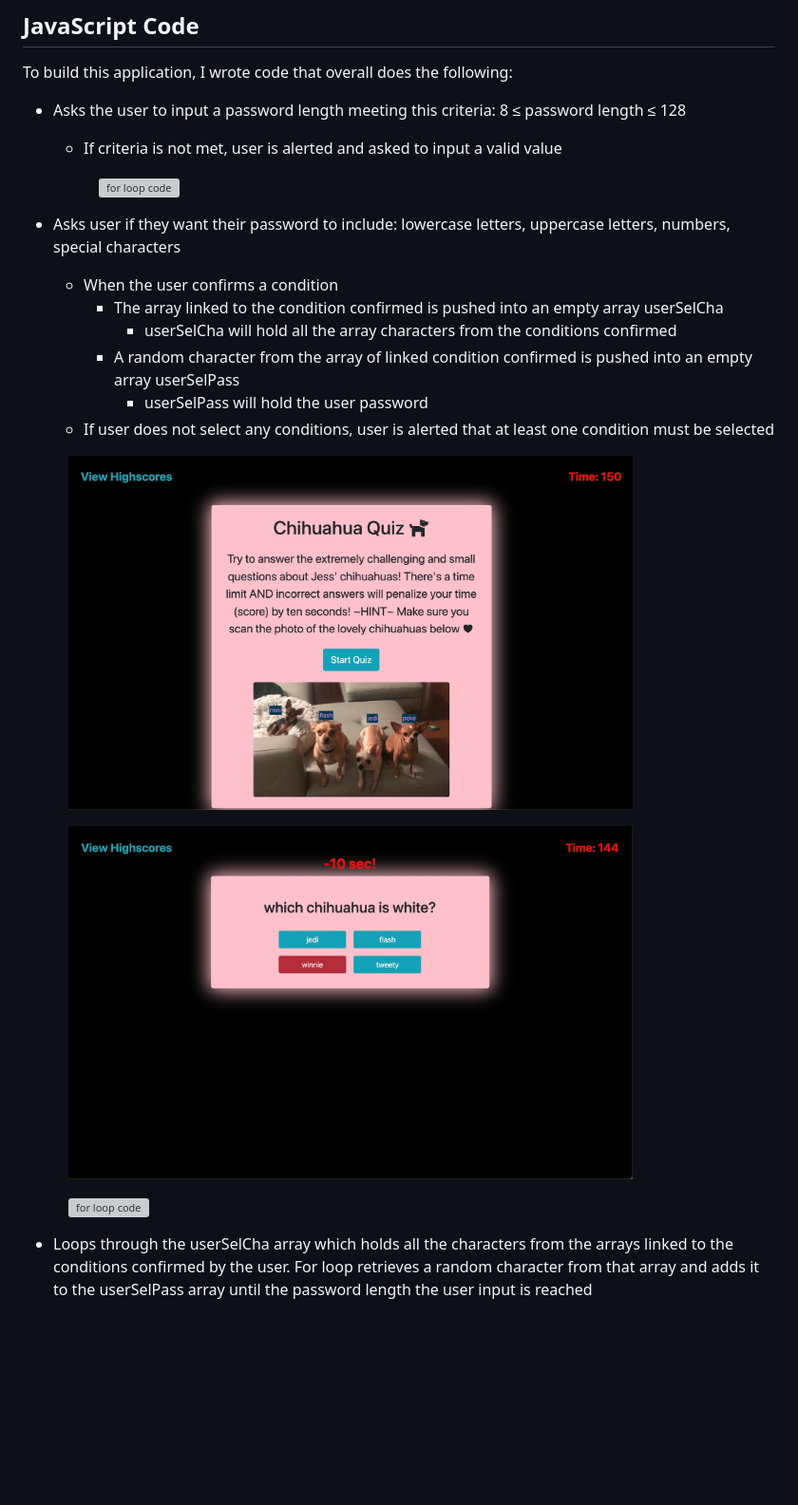
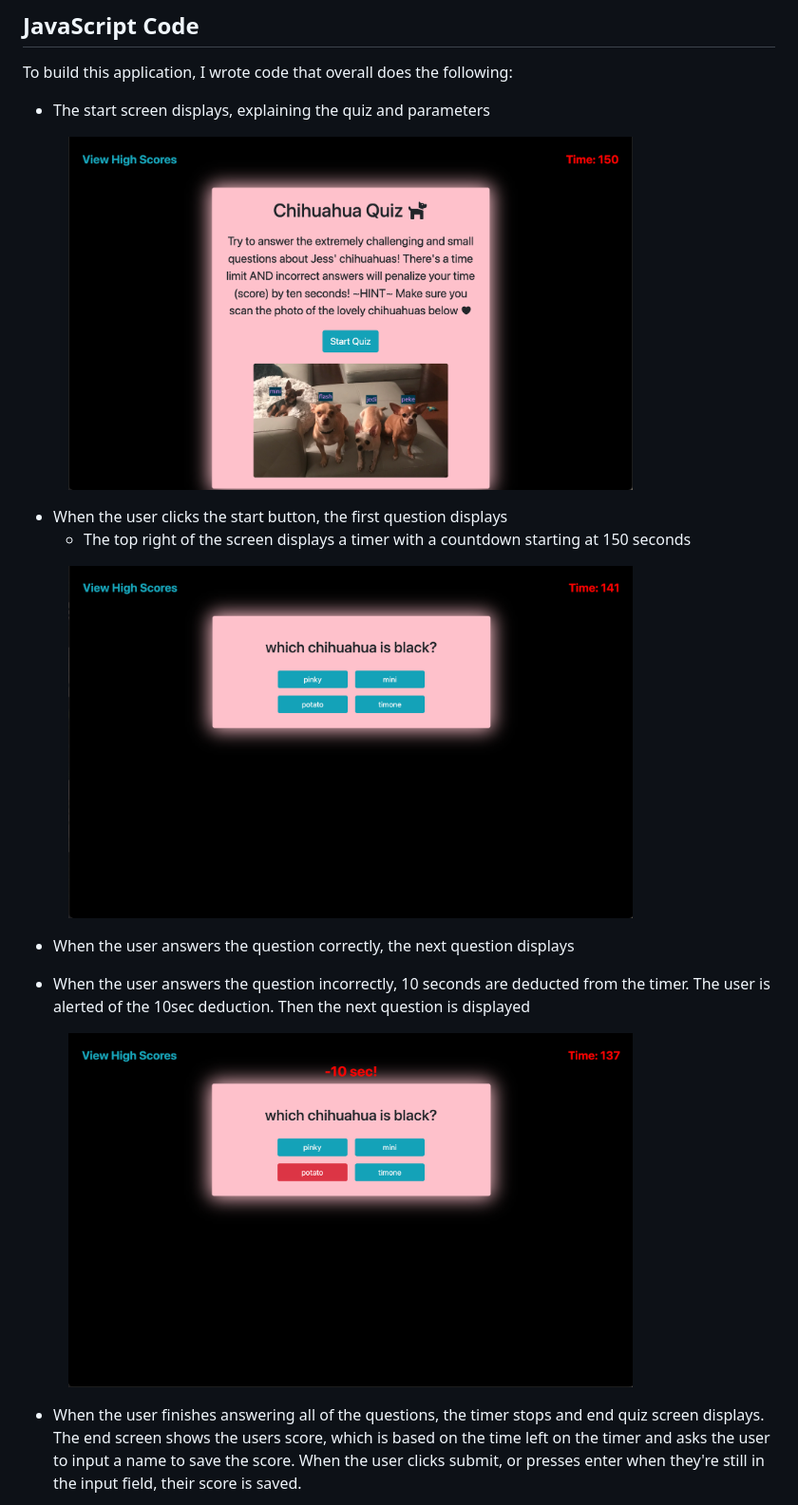
Before and after one commit to jessoliva/chihuahua-quiz, a Markdown page: README.md, the part around one of its changes. Shown at 95% size. Rendered like a GitHub page; pictures changed too: assets/images/1start.jpeg, assets/images/2ques.jpeg, assets/images/3ques.jpeg; blank space fills up the shorter version; grey boxes are pictures that could not be loaded.

Commit message:
README: added photos and descriptions

```diff
--- a/README.md
+++ b/README.md
@@ -51,17 +48,6 @@ GIVEN I need a new, secure password
 ## JavaScript Code
 
 To build this application, I wrote code that overall does the following:
-- Asks the user to input a password length meeting this criteria: 8 ≤ password length ≤ 128
-    - If criteria is not met, user is alerted and asked to input a valid value
-    <p align="left" width="100%">
-    &emsp;&emsp;&emsp;<img src="assets/images/confirmLength.png" alt="for loop code" width="60%" align="top">
-    </p>
+- The start screen displays, explaining the quiz and parameters
 
-- Asks user if they want their password to include: lowercase letters, uppercase letters, numbers, special characters
-    - When the user confirms a condition
-        - The array linked to the condition confirmed is pushed into an empty array userSelCha
-            - userSelCha will hold all the array characters from the conditions confirmed
-        - A random character from the array of linked condition confirmed is pushed into an empty array userSelPass
-            - userSelPass will hold the user password
-    - If user does not select any conditions, user is alerted that at least one condition must be selected
 <p align="left" width="100%">
@@ -69,12 +55,20 @@ To build this application, I wrote code that overall does the following:
 </p>
 
+- When the user clicks the start button, the first question displays
+    - The top right of the screen displays a timer with a countdown starting at 150 seconds
+
 <p align="left" width="100%">
-&emsp;&emsp;&emsp;<img src="assets/images/3ques.jpeg" alt="for loop code" width="75%" align="top">
+&emsp;&emsp;&emsp;<img src="assets/images/2ques.jpeg" alt="question screen with wrong answer" width="75%" align="top">
 </p>
 
+- When the user answers the question correctly, the next question displays
+
+- When the user answers the question incorrectly, 10 seconds are deducted from the timer. The user is alerted of the 10sec deduction. Then the next question is displayed
+
 <p align="left" width="100%">
-&emsp;&emsp;&emsp;<img src="assets/images/confirmConditions3.png" alt="for loop code" width="75%" align="top">
+&emsp;&emsp;&emsp;<img src="assets/images/3ques.jpeg" alt="question screen" width="75%" align="top">
 </p>
 
-- Loops through the userSelCha array which holds all the characters from the arrays linked to the conditions confirmed by the user. For loop retrieves a random character from that array and adds it to the userSelPass array until the password length the user input is reached
+- When the user finishes answering all of the questions, the timer stops and end quiz screen displays. The end screen shows the users score, which is based on the time left on the timer and asks the user to input a name to save the score. When the user clicks submit, or presses enter when they're still in the input field, their score is saved.
+
 <p align="left" width="100%">
```
Also changed, not shown: other parts of README.md (+15 -53 lines), assets/images/4score.jpeg, assets/images/5lose.jpeg, assets/images/6scores.jpeg, 3 other files.
